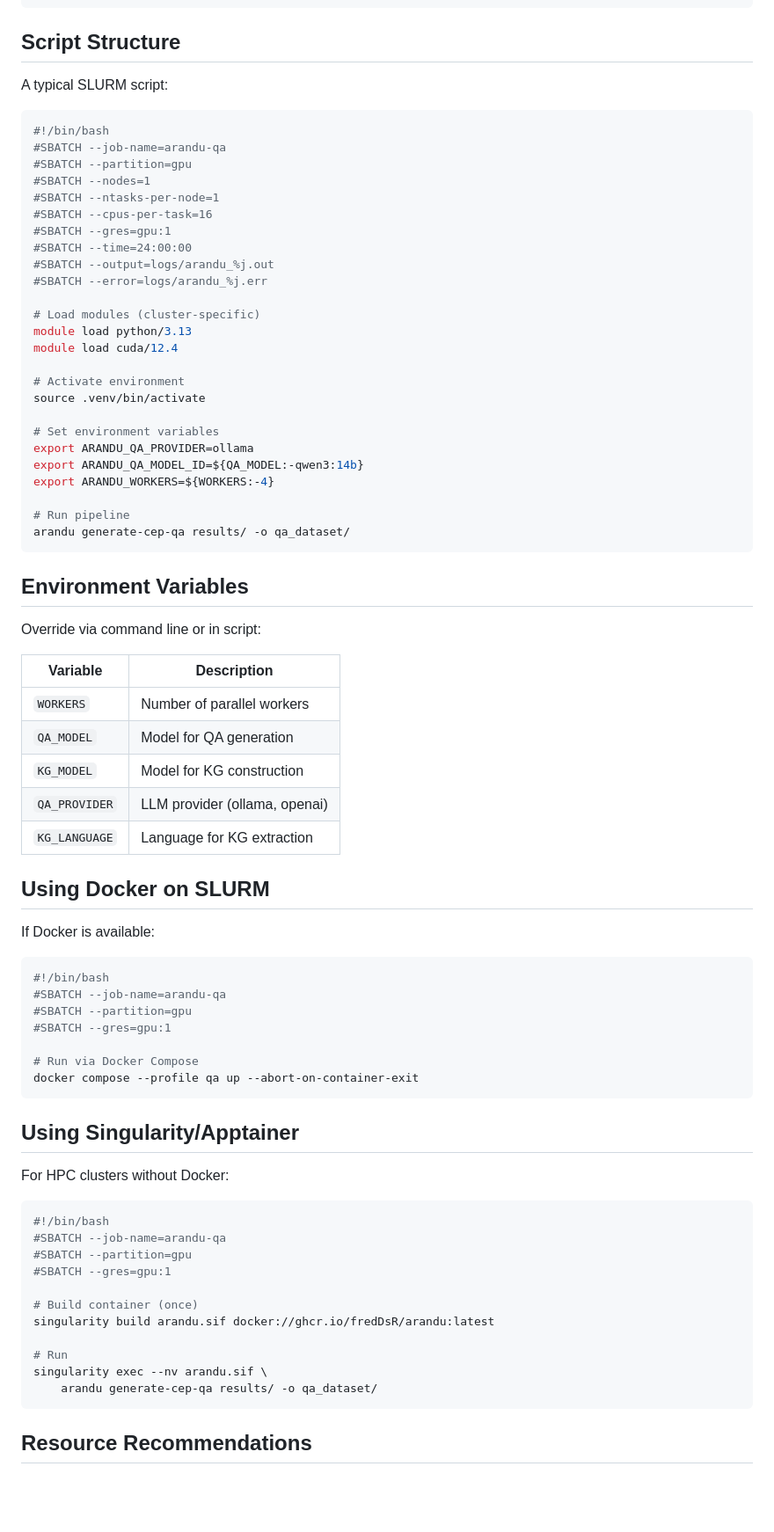
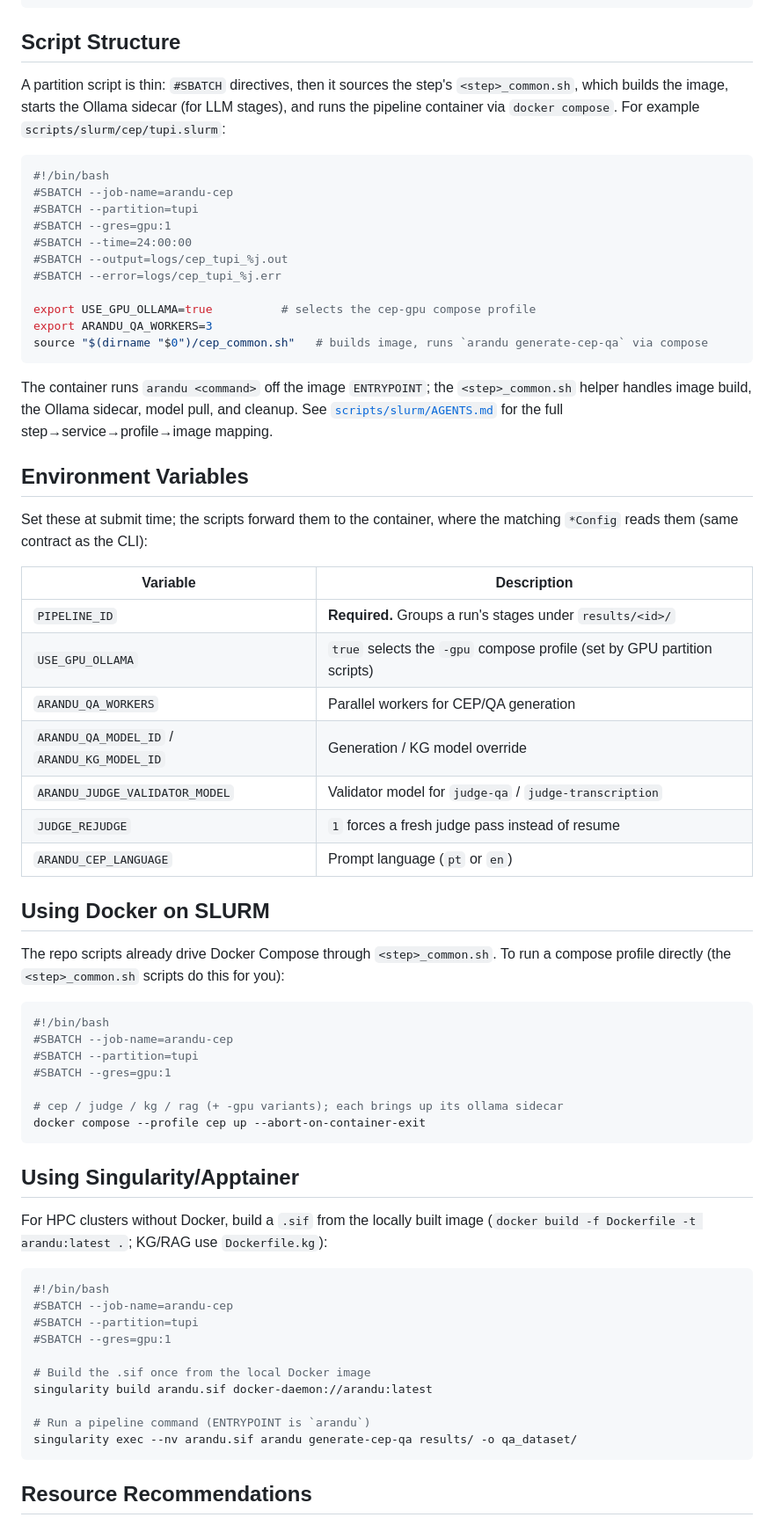
Before and after one commit to FredDsR/arandu, a Markdown page: docs/deployment/slurm.md, the part around one of its changes. Shown at 88% size. Drawn GitHub-style; blank space fills up the shorter version.

````diff
--- a/docs/deployment/slurm.md
+++ b/docs/deployment/slurm.md
@@ -61,78 +77,76 @@ scancel <job_id>
 
 ## Script Structure
 
-A typical SLURM script:
+A partition script is thin: `#SBATCH` directives, then it sources the step's
+`<step>_common.sh`, which builds the image, starts the Ollama sidecar (for LLM
+stages), and runs the pipeline container via `docker compose`. For example
+`scripts/slurm/cep/tupi.slurm`:
 
 ```bash
 #!/bin/bash
-#SBATCH --job-name=arandu-qa
-#SBATCH --partition=gpu
-#SBATCH --nodes=1
-#SBATCH --ntasks-per-node=1
-#SBATCH --cpus-per-task=16
+#SBATCH --job-name=arandu-cep
+#SBATCH --partition=tupi
 #SBATCH --gres=gpu:1
 #SBATCH --time=24:00:00
-#SBATCH --output=logs/arandu_%j.out
-#SBATCH --error=logs/arandu_%j.err
+#SBATCH --output=logs/cep_tupi_%j.out
+#SBATCH --error=logs/cep_tupi_%j.err
 
-# Load modules (cluster-specific)
-module load python/3.13
-module load cuda/12.4
+export USE_GPU_OLLAMA=true          # selects the cep-gpu compose profile
+export ARANDU_QA_WORKERS=3
+source "$(dirname "$0")/cep_common.sh"   # builds image, runs `arandu generate-cep-qa` via compose
+```
 
-# Activate environment
-source .venv/bin/activate
-
-# Set environment variables
-export ARANDU_QA_PROVIDER=ollama
-export ARANDU_QA_MODEL_ID=${QA_MODEL:-qwen3:14b}
-export ARANDU_WORKERS=${WORKERS:-4}
-
-# Run pipeline
-arandu generate-cep-qa results/ -o qa_dataset/
-```
+The container runs `arandu <command>` off the image `ENTRYPOINT`; the
+`<step>_common.sh` helper handles image build, the Ollama sidecar, model pull,
+and cleanup. See [`scripts/slurm/AGENTS.md`](../../scripts/slurm/AGENTS.md) for
+the full step→service→profile→image mapping.
 
 ## Environment Variables
 
-Override via command line or in script:
+Set these at submit time; the scripts forward them to the container, where the
+matching `*Config` reads them (same contract as the CLI):
 
 | Variable | Description |
 |----------|-------------|
-| `WORKERS` | Number of parallel workers |
-| `QA_MODEL` | Model for QA generation |
-| `KG_MODEL` | Model for KG construction |
-| `QA_PROVIDER` | LLM provider (ollama, openai) |
-| `KG_LANGUAGE` | Language for KG extraction |
+| `PIPELINE_ID` | **Required.** Groups a run's stages under `results/<id>/` |
+| `USE_GPU_OLLAMA` | `true` selects the `-gpu` compose profile (set by GPU partition scripts) |
+| `ARANDU_QA_WORKERS` | Parallel workers for CEP/QA generation |
+| `ARANDU_QA_MODEL_ID` / `ARANDU_KG_MODEL_ID` | Generation / KG model override |
+| `ARANDU_JUDGE_VALIDATOR_MODEL` | Validator model for `judge-qa` / `judge-transcription` |
+| `JUDGE_REJUDGE` | `1` forces a fresh judge pass instead of resume |
+| `ARANDU_CEP_LANGUAGE` | Prompt language (`pt` or `en`) |
 
 ## Using Docker on SLURM
 
-If Docker is available:
+The repo scripts already drive Docker Compose through `<step>_common.sh`. To run
+a compose profile directly (the `<step>_common.sh` scripts do this for you):
 
 ```bash
 #!/bin/bash
-#SBATCH --job-name=arandu-qa
-#SBATCH --partition=gpu
+#SBATCH --job-name=arandu-cep
+#SBATCH --partition=tupi
 #SBATCH --gres=gpu:1
 
-# Run via Docker Compose
-docker compose --profile qa up --abort-on-container-exit
+# cep / judge / kg / rag (+ -gpu variants); each brings up its ollama sidecar
+docker compose --profile cep up --abort-on-container-exit
 ```
 
 ## Using Singularity/Apptainer
 
-For HPC clusters without Docker:
+For HPC clusters without Docker, build a `.sif` from the locally built image
+(`docker build -f Dockerfile -t arandu:latest .`; KG/RAG use `Dockerfile.kg`):
 
 ```bash
 #!/bin/bash
-#SBATCH --job-name=arandu-qa
-#SBATCH --partition=gpu
+#SBATCH --job-name=arandu-cep
+#SBATCH --partition=tupi
 #SBATCH --gres=gpu:1
 
-# Build container (once)
-singularity build arandu.sif docker://ghcr.io/fredDsR/arandu:latest
+# Build the .sif once from the local Docker image
+singularity build arandu.sif docker-daemon://arandu:latest
 
-# Run
-singularity exec --nv arandu.sif \
-    arandu generate-cep-qa results/ -o qa_dataset/
+# Run a pipeline command (ENTRYPOINT is `arandu`)
+singularity exec --nv arandu.sif arandu generate-cep-qa results/ -o qa_dataset/
 ```
 
 ## Resource Recommendations
````
Also changed, not shown: other parts of docs/deployment/slurm.md (+44 -27 lines).
